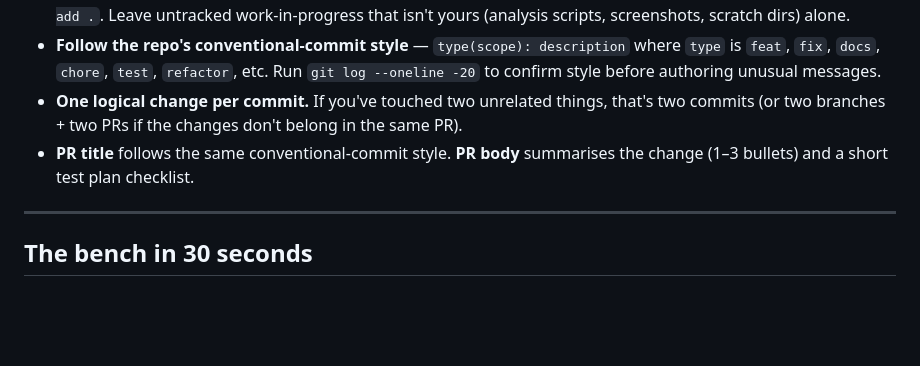
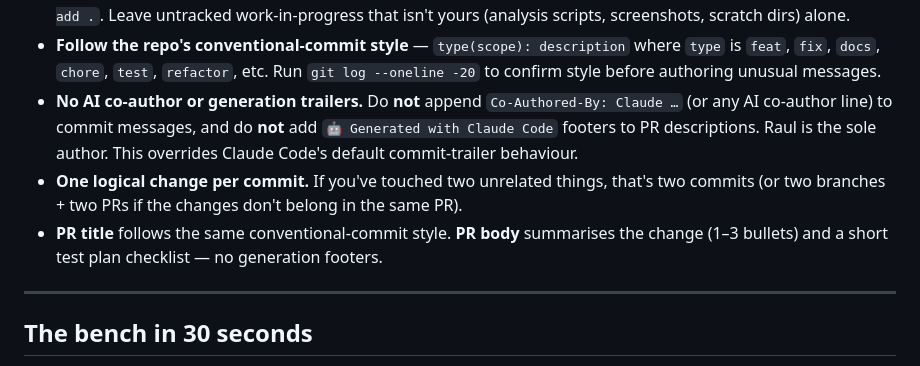
Before and after one commit to isc-fs/IFS_HIL, a Markdown page: CLAUDE.md, the part around the change. Rendered like a GitHub page; blank space fills up the shorter version.

Commit message:
docs(claude): no AI co-author or generation trailers in commits/PRs

```diff
--- a/CLAUDE.md
+++ b/CLAUDE.md
@@ -78,12 +78,17 @@ branch `dev`.
   `type(scope): description` where `type` is `feat`, `fix`, `docs`,
   `chore`, `test`, `refactor`, etc. Run `git log --oneline -20` to
   confirm style before authoring unusual messages.
+- **No AI co-author or generation trailers.** Do **not** append
+  `Co-Authored-By: Claude …` (or any AI co-author line) to commit
+  messages, and do **not** add `🤖 Generated with Claude Code`
+  footers to PR descriptions. Raul is the sole author. This
+  overrides Claude Code's default commit-trailer behaviour.
 - **One logical change per commit.** If you've touched two
   unrelated things, that's two commits (or two branches + two PRs
   if the changes don't belong in the same PR).
 - **PR title** follows the same conventional-commit style.
   **PR body** summarises the change (1–3 bullets) and a short
-  test plan checklist.
+  test plan checklist — no generation footers.
 
 ---
 
```
